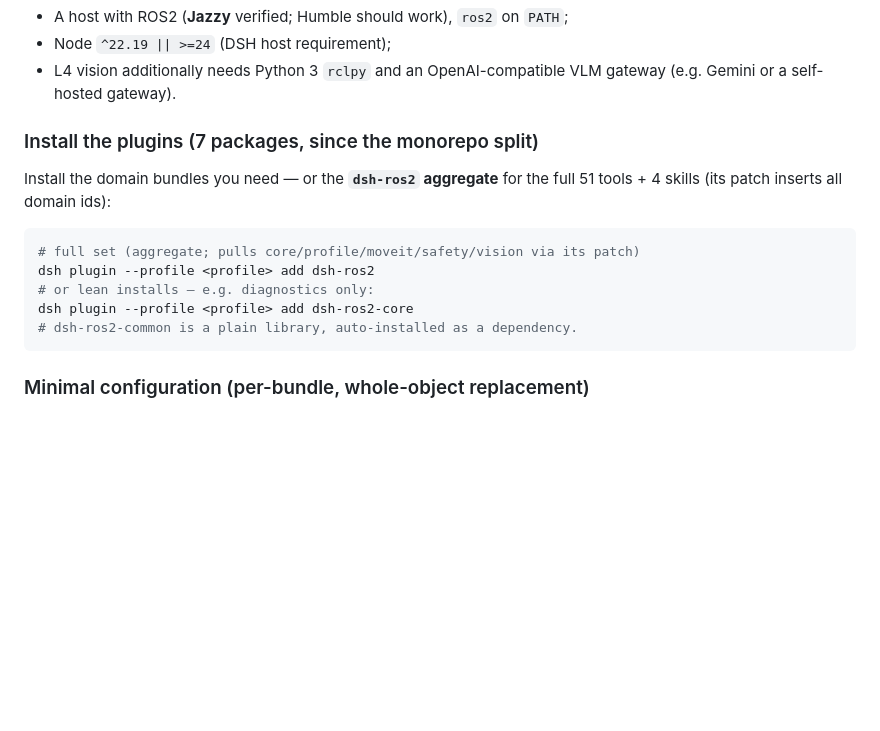
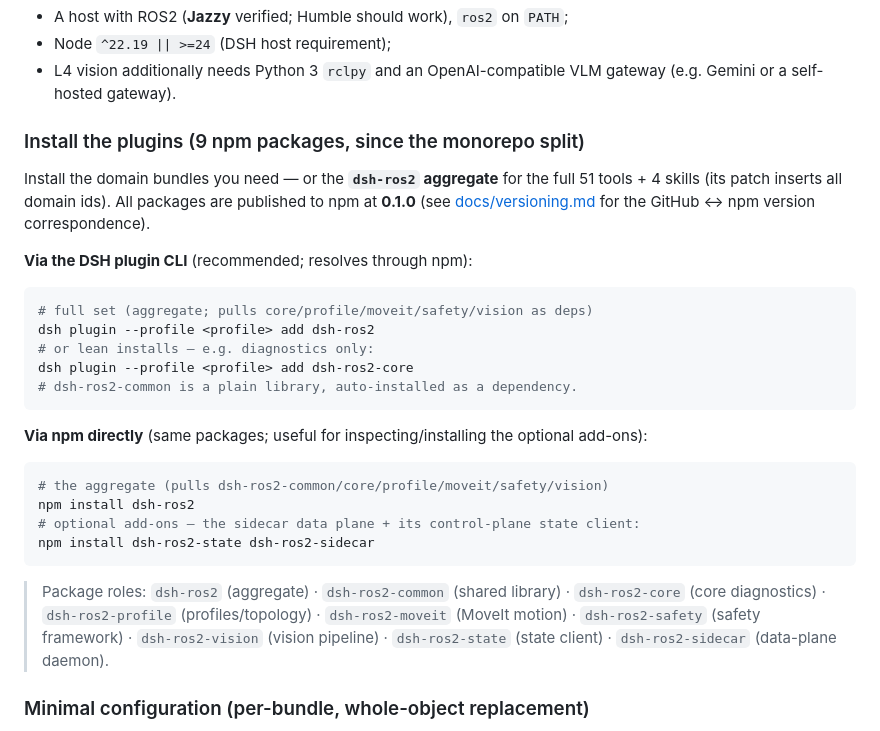
Before and after one commit to StvLi/dsh-ros2, a Markdown page: README.md, the part around the change. GitHub-like rendering; blank space fills up the shorter version.

````diff
--- a/README.md
+++ b/README.md
@@ -58,18 +58,38 @@ All tools run plain `ros2` / `colcon` / `rosdep` CLI commands on the host; L1 ne
 - Node `^22.19 || >=24` (DSH host requirement);
 - L4 vision additionally needs Python 3 `rclpy` and an OpenAI-compatible VLM gateway (e.g. Gemini or a self-hosted gateway).
 
-### Install the plugins (7 packages, since the monorepo split)
+### Install the plugins (9 npm packages, since the monorepo split)
 
 Install the domain bundles you need — or the **`dsh-ros2` aggregate** for the
-full 51 tools + 4 skills (its patch inserts all domain ids):
+full 51 tools + 4 skills (its patch inserts all domain ids). All packages are
+published to npm at **0.1.0** (see [docs/versioning.md](docs/versioning.md) for
+the GitHub ↔ npm version correspondence).
+
+**Via the DSH plugin CLI** (recommended; resolves through npm):
 
 ```bash
-# full set (aggregate; pulls core/profile/moveit/safety/vision via its patch)
+# full set (aggregate; pulls core/profile/moveit/safety/vision as deps)
 dsh plugin --profile <profile> add dsh-ros2
 # or lean installs — e.g. diagnostics only:
 dsh plugin --profile <profile> add dsh-ros2-core
 # dsh-ros2-common is a plain library, auto-installed as a dependency.
 ```
+
+**Via npm directly** (same packages; useful for inspecting/installing the
+optional add-ons):
+
+```bash
+# the aggregate (pulls dsh-ros2-common/core/profile/moveit/safety/vision)
+npm install dsh-ros2
+# optional add-ons — the sidecar data plane + its control-plane state client:
+npm install dsh-ros2-state dsh-ros2-sidecar
+```
+
+> Package roles: `dsh-ros2` (aggregate) · `dsh-ros2-common` (shared library) ·
+> `dsh-ros2-core` (core diagnostics) · `dsh-ros2-profile` (profiles/topology) ·
+> `dsh-ros2-moveit` (MoveIt motion) · `dsh-ros2-safety` (safety framework) ·
+> `dsh-ros2-vision` (vision pipeline) · `dsh-ros2-state` (state client) ·
+> `dsh-ros2-sidecar` (data-plane daemon).
 
 ### Minimal configuration (per-bundle, whole-object replacement)
 
````
Also changed, not shown: README_CN.md (+40 -0 lines).
